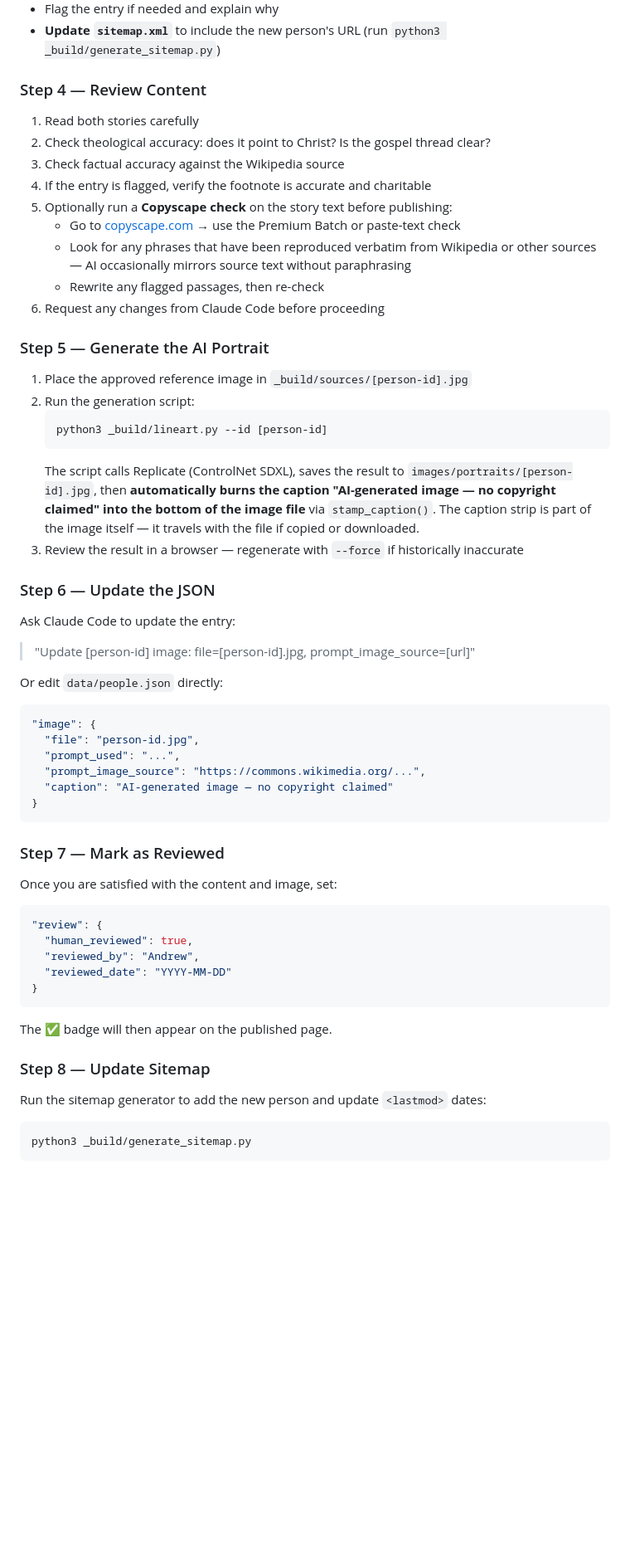
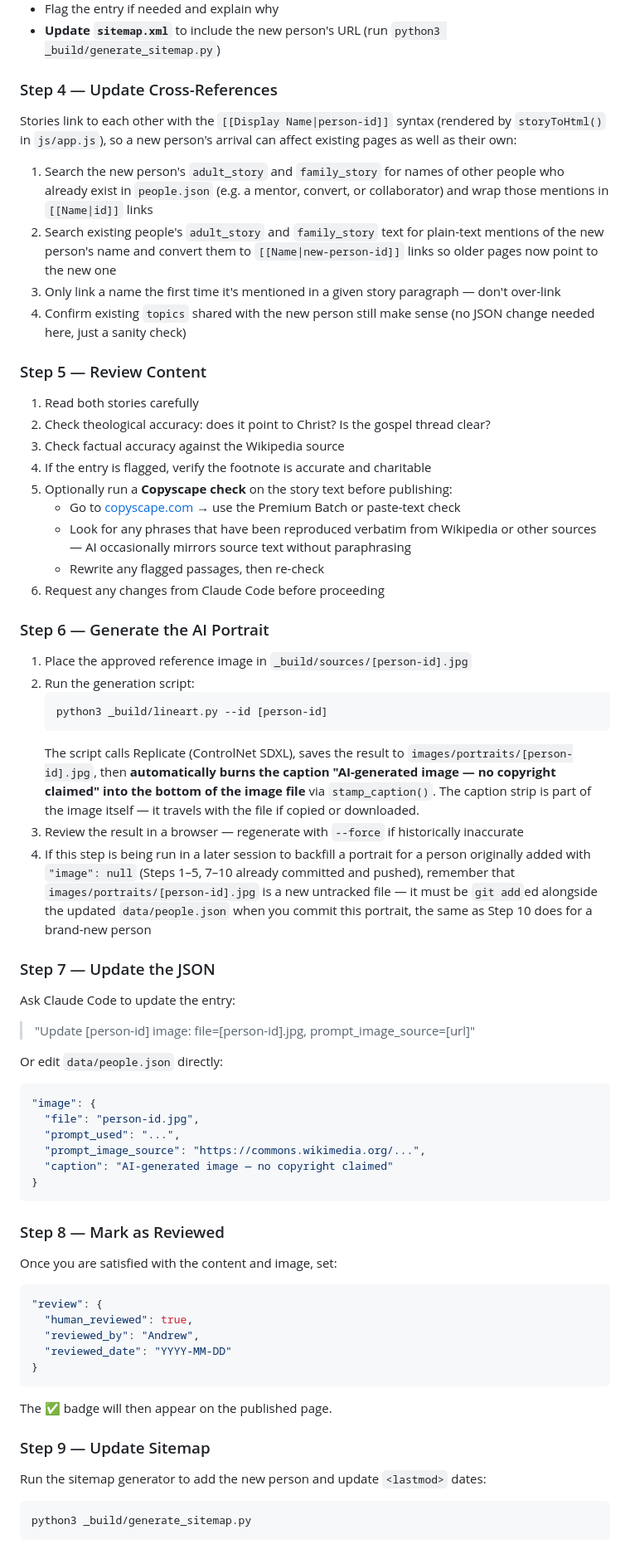
Before and after one commit to andyrabel/livesoffaith, a Markdown page: CLAUDE.md, the part around one of its changes. Shown at 83% size. GitHub-like rendering; blank space fills up the shorter version.

Commit message:
Workflow fixes

````diff
--- a/CLAUDE.md
+++ b/CLAUDE.md
@@ -424,7 +427,22 @@ Claude will:
 - Flag the entry if needed and explain why
 - **Update `sitemap.xml`** to include the new person's URL (run `python3 _build/generate_sitemap.py`)
 
-### Step 4 — Review Content
+### Step 4 — Update Cross-References
+Stories link to each other with the `[[Display Name|person-id]]` syntax (rendered
+by `storyToHtml()` in `js/app.js`), so a new person's arrival can affect existing
+pages as well as their own:
+1. Search the new person's `adult_story` and `family_story` for names of other
+   people who already exist in `people.json` (e.g. a mentor, convert, or
+   collaborator) and wrap those mentions in `[[Name|id]]` links
+2. Search existing people's `adult_story` and `family_story` text for plain-text
+   mentions of the new person's name and convert them to `[[Name|new-person-id]]`
+   links so older pages now point to the new one
+3. Only link a name the first time it's mentioned in a given story paragraph —
+   don't over-link
+4. Confirm existing `topics` shared with the new person still make sense (no
+   JSON change needed here, just a sanity check)
+
+### Step 5 — Review Content
 1. Read both stories carefully
 2. Check theological accuracy: does it point to Christ? Is the gospel thread clear?
 3. Check factual accuracy against the Wikipedia source
@@ -437,7 +455,7 @@ Claude will:
    - Rewrite any flagged passages, then re-check
 6. Request any changes from Claude Code before proceeding
 
-### Step 5 — Generate the AI Portrait
+### Step 6 — Generate the AI Portrait
 1. Place the approved reference image in `_build/sources/[person-id].jpg`
 2. Run the generation script:
    ```bash
@@ -449,8 +467,14 @@ Claude will:
    via `stamp_caption()`. The caption strip is part of the image itself — it
    travels with the file if copied or downloaded.
 3. Review the result in a browser — regenerate with `--force` if historically inaccurate
+4. If this step is being run in a later session to backfill a portrait for a
+   person originally added with `"image": null` (Steps 1–5, 7–10 already
+   committed and pushed), remember that `images/portraits/[person-id].jpg` is
+   a new untracked file — it must be `git add`ed alongside the updated
+   `data/people.json` when you commit this portrait, the same as Step 10 does
+   for a brand-new person
 
-### Step 6 — Update the JSON
+### Step 7 — Update the JSON
 Ask Claude Code to update the entry:
 > "Update [person-id] image: file=[person-id].jpg, prompt_image_source=[url]"
 
@@ -464,7 +488,7 @@ Or edit `data/people.json` directly:
 }
 ```
 
-### Step 7 — Mark as Reviewed
+### Step 8 — Mark as Reviewed
 Once you are satisfied with the content and image, set:
 ```json
 "review": {
@@ -475,7 +499,7 @@ Once you are satisfied with the content and image, set:
 ```
 The ✅ badge will then appear on the published page.
 
-### Step 8 — Update Sitemap
+### Step 9 — Update Sitemap
 Run the sitemap generator to add the new person and update `<lastmod>` dates:
 ```bash
 python3 _build/generate_sitemap.py
````
Also changed, not shown: other parts of CLAUDE.md (+8 -5 lines).
